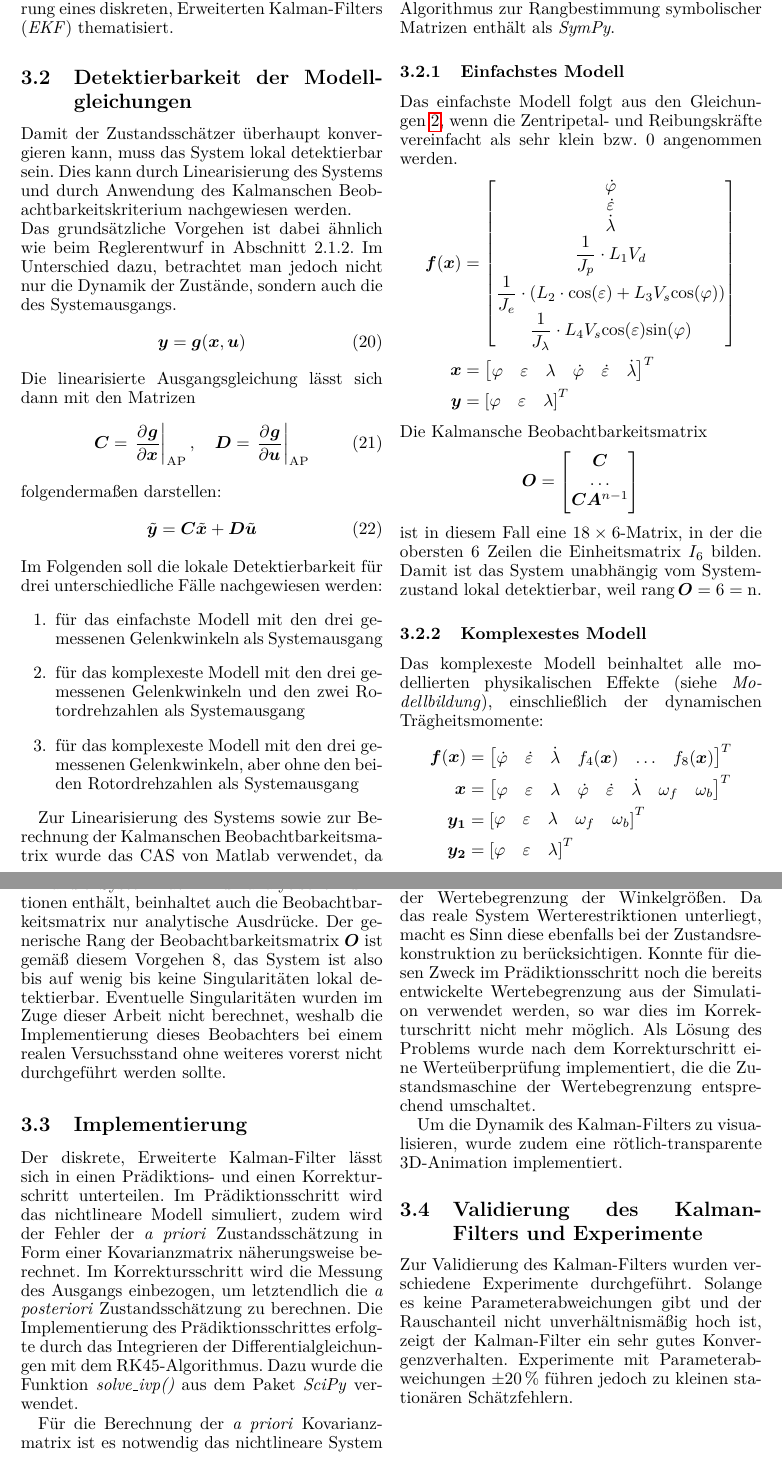
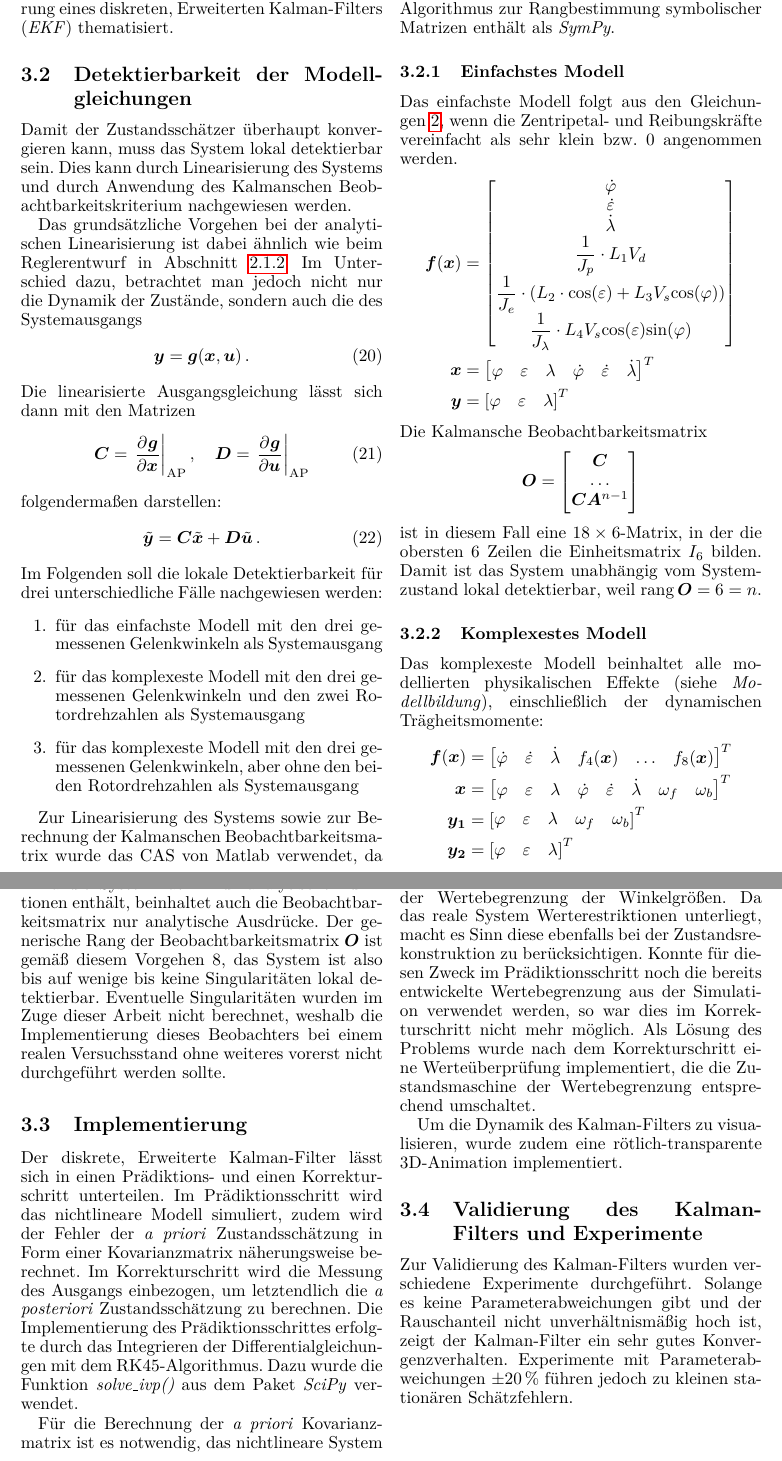
Before and after one commit to Rojetto/helicopter_thesis_code, a LaTeX paper (Beleg/Dokumentation.tex): two parts of pages 5 and 6 of 6, joined at a grey line, cut so that both start at the same text. Compiled offline with pdfLaTeX.

Commit message:
Mikroänderungen

```diff
--- a/Beleg/Dokumentation.tex
+++ b/Beleg/Dokumentation.tex
@@ -351,7 +358,7 @@
 
 	Im folgenden Abschnitt wird in diesem Zusammenhang der Entwurf und die Implementierung eines diskreten, Erweiterten Kalman-Filters (\textit{EKF})  thematisiert.
 	\subsection{Detektierbarkeit der Modellgleichungen}
-	Damit der Zustandsschätzer überhaupt konvergieren kann, muss das System lokal detektierbar sein. Dies kann durch Linearisierung des Systems und durch Anwendung des Kalmanschen Beobachtbarkeitskriterium nachgewiesen werden. \\
+	Damit der Zustandsschätzer überhaupt konvergieren kann, muss das System lokal detektierbar sein. Dies kann durch Linearisierung des Systems und durch Anwendung des Kalmanschen Beobachtbarkeitskriterium nachgewiesen werden.
 	\begin{comment}
 	Dabei werden die nichtlinearen Systemgleichungen
 	$$ \bm{\dot x} = \bm{f}(\bm{x},\bm{u}),\quad \bm y = \bm{g}(\bm{x}, \bm u) $$
@@ -359,9 +366,11 @@
 	$$ \bm{\dot x} = \bm{A} \bm{x} + \bm{B} \bm{u},\quad \bm y = \bm C \bm x + \bm D \bm u $$
 	mit den Matrizen $ \bm A = \frac{\partial{ \bm f}}{\partial{\bm x}}$, $\bm B = \frac{\partial{ \bm f}}{\partial{\bm u}}$, $\bm C = \frac{\partial{ \bm g}}{\partial{\bm x}}$ und $\bm D = \frac{\partial{ \bm g}}{\partial{\bm u}}$ dargestellt werden kann.
 	\end{comment}
-	Das grundsätzliche Vorgehen ist dabei ähnlich wie beim Reglerentwurf in Abschnitt 2.1.2. Im Unterschied dazu, betrachtet man jedoch nicht nur die Dynamik der Zustände, sondern auch die des Systemausgangs.
+
+	Das grundsätzliche Vorgehen bei der analytischen Linearisierung ist dabei ähnlich wie beim Reglerentwurf in Abschnitt \ref{sect:state_feedback}.
+	Im Unterschied dazu, betrachtet man jedoch nicht nur die Dynamik der Zustände, sondern auch die des Systemausgangs
 	\begin{equation}
-	\bm y = \bm{g}(\bm{x}, \bm u)
+	\bm y = \bm{g}(\bm{x}, \bm u)\, .
 	\end{equation}
 	Die linearisierte Ausgangsgleichung lässt sich dann mit den Matrizen
 	\begin{equation}
@@ -370,7 +379,7 @@
 	\end{equation}
 	folgendermaßen darstellen:
 	\begin{equation}
-	\tilde{\vect{y}} = \vect C \tilde{\vect{x}} + \vect D \tilde{\vect{u}}
+	\tilde{\vect{y}} = \vect C \tilde{\vect{x}} + \vect D \tilde{\vect{u}}\, .
 	\end{equation}
 	Im Folgenden soll die lokale Detektierbarkeit für drei unterschiedliche Fälle nachgewiesen werden:
 	\begin{enumerate}
@@ -445,17 +454,17 @@
 	Die Funktion \textit{rank()} berechnet in Matlab den generischen Rang $\hat r$ einer symbolischen Matrix. Wenn alle Elemente der Matrix analytische Ausdrücke sind, sind die Untervektorräume des Zustandsraums, für die der Rang kleiner ist als $\hat r$, alle Nullmengen. Die symbolische Matrix hat also bis auf \enquote{sehr dünne} Singularitäten den Rang $\hat r$ (\cite{ex3}, Anhang B.4).
 
 	Da die Systemmatrix nur analytische Funktionen enthält, beinhaltet auch die Beobachtbarkeitsmatrix nur analytische Ausdrücke.
-	Der generische Rang der Beobachtbarkeitsmatrix $\bm O$ ist gemäß diesem Vorgehen 8, das System ist also bis auf wenig bis keine Singularitäten lokal detektierbar.
+	Der generische Rang der Beobachtbarkeitsmatrix $\bm O$ ist gemäß diesem Vorgehen 8, das System ist also bis auf wenige bis keine Singularitäten lokal detektierbar.
 	Eventuelle Singularitäten wurden im Zuge dieser Arbeit nicht berechnet, weshalb die Implementierung dieses Beobachters bei einem realen Versuchsstand ohne weiteres vorerst nicht durchgeführt werden sollte.
 
 	\subsection{Implementierung}
 	Der diskrete, Erweiterte Kalman-Filter lässt sich in einen Prädiktions- und einen Korrekturschritt unterteilen.
 	Im Prädiktionsschritt wird das nichtlineare Modell simuliert, zudem wird der Fehler der \textit{a priori} Zustandsschätzung in Form einer Kovarianzmatrix näherungsweise berechnet.
-	Im Korrektursschritt wird die Messung des Ausgangs einbezogen, um letztendlich die \textit{a posteriori} Zustandsschätzung zu berechnen.
+	Im Korrekturschritt wird die Messung des Ausgangs einbezogen, um letztendlich die \textit{a posteriori} Zustandsschätzung zu berechnen.
 	Die Implementierung des Prädiktionsschrittes erfolgte durch das Integrieren der Differentialgleichungen mit dem RK45-Algorithmus.
 	Dazu wurde die Funktion \textit{solve\_ivp()} aus dem Paket \textit{SciPy} verwendet.
 
-	Für die Berechnung der \textit{a priori} Kovarianzmatrix ist es notwendig das nichtlineare System im momentanen Punkt der Schätztrajektorie zu linearisieren und zu diskretisieren.
+	Für die Berechnung der \textit{a priori} Kovarianzmatrix ist es notwendig, das nichtlineare System im momentanen Punkt der Schätztrajektorie zu linearisieren und zu diskretisieren.
 	Zur Linearisierung der Systemgleichung wurde ein CAS verwendet, sodass die symbolischen Ausdrücke direkt im Python-Quellcode eingefügt werden konnten.
 
 	Zur nachfolgenden Diskretisierung des Systems müssen die Ausdrücke
```
Also changed, not shown: Beleg/Dokumentation.tex (23 more changed lines).
